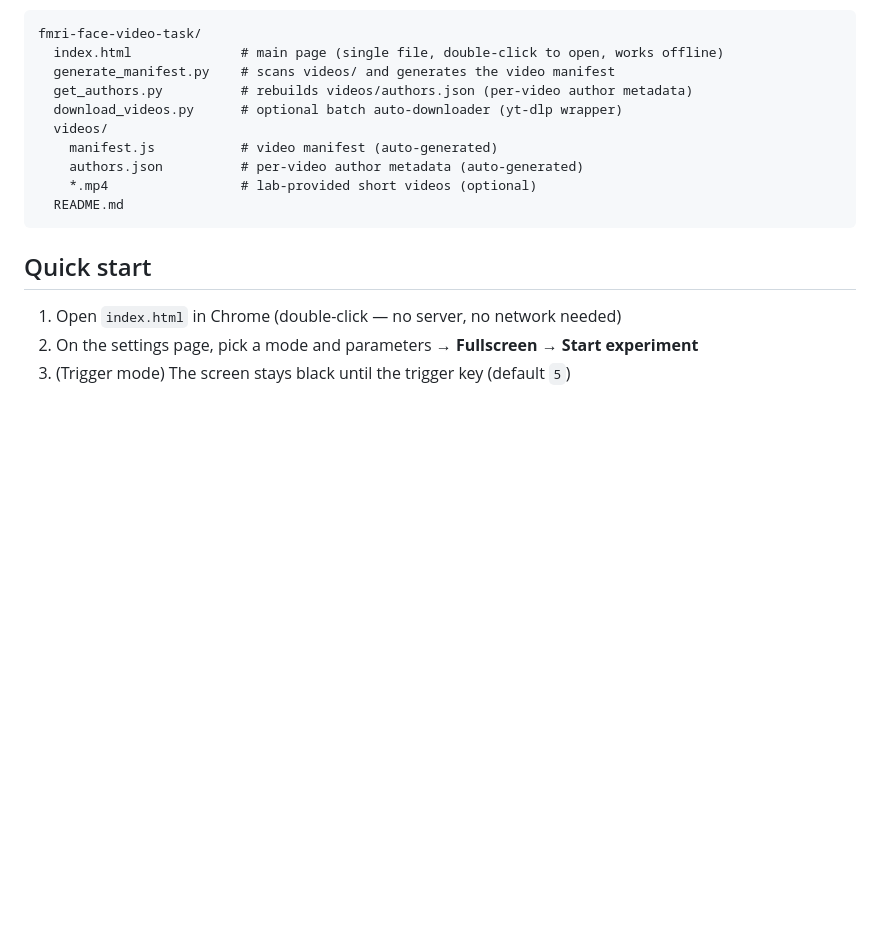
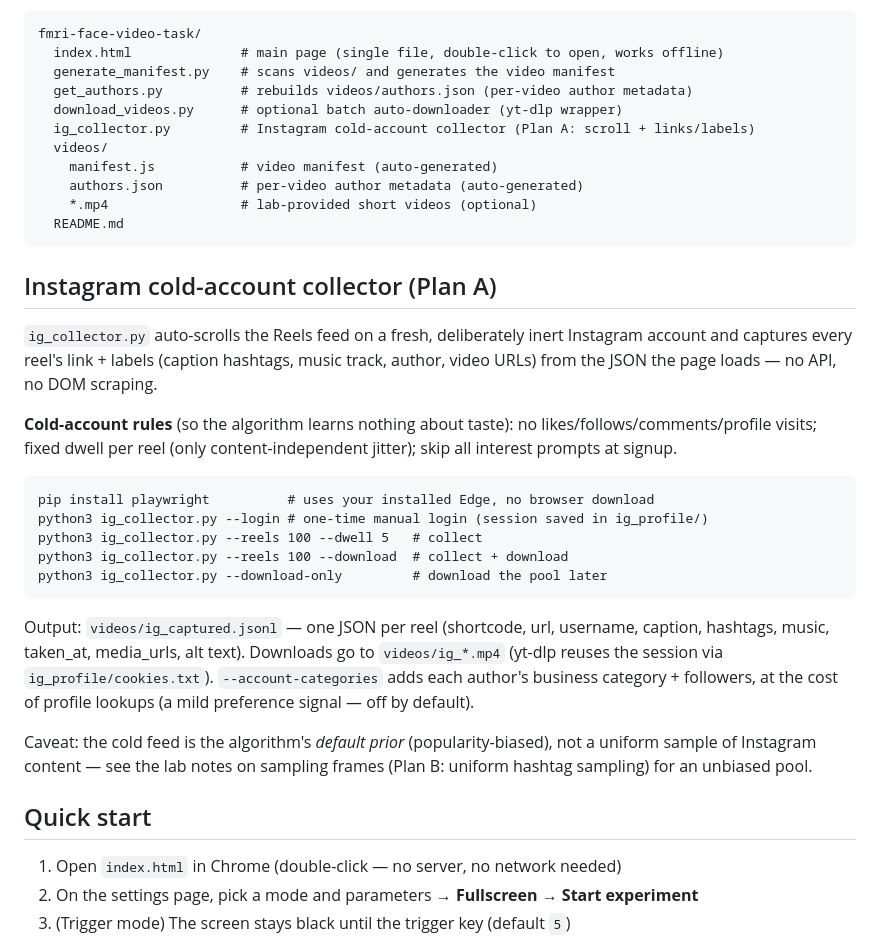
Before and after one commit to KIRRAWA/fmri-face-video-task, a Markdown page: README.md, the part around the change. GitHub-like rendering; blank space fills up the shorter version.

Commit message:
Document the Instagram cold-account collector (Plan A) in README
Co-Authored-By: Claude <noreply@anthropic.com>

````diff
--- a/README.md
+++ b/README.md
@@ -9,12 +9,43 @@ fmri-face-video-task/
   generate_manifest.py    # scans videos/ and generates the video manifest
   get_authors.py          # rebuilds videos/authors.json (per-video author metadata)
   download_videos.py      # optional batch auto-downloader (yt-dlp wrapper)
+  ig_collector.py         # Instagram cold-account collector (Plan A: scroll + links/labels)
   videos/
     manifest.js           # video manifest (auto-generated)
     authors.json          # per-video author metadata (auto-generated)
     *.mp4                 # lab-provided short videos (optional)
   README.md
 ```
+
+## Instagram cold-account collector (Plan A)
+
+`ig_collector.py` auto-scrolls the Reels feed on a fresh, deliberately inert
+Instagram account and captures every reel's link + labels (caption hashtags,
+music track, author, video URLs) from the JSON the page loads — no API, no
+DOM scraping.
+
+**Cold-account rules** (so the algorithm learns nothing about taste): no
+likes/follows/comments/profile visits; fixed dwell per reel (only
+content-independent jitter); skip all interest prompts at signup.
+
+```
+pip install playwright          # uses your installed Edge, no browser download
+python3 ig_collector.py --login # one-time manual login (session saved in ig_profile/)
+python3 ig_collector.py --reels 100 --dwell 5   # collect
+python3 ig_collector.py --reels 100 --download  # collect + download
+python3 ig_collector.py --download-only         # download the pool later
+```
+
+Output: `videos/ig_captured.jsonl` — one JSON per reel (shortcode, url,
+username, caption, hashtags, music, taken_at, media_urls, alt text).
+Downloads go to `videos/ig_*.mp4` (yt-dlp reuses the session via
+`ig_profile/cookies.txt`). `--account-categories` adds each author's business
+category + followers, at the cost of profile lookups (a mild preference
+signal — off by default).
+
+Caveat: the cold feed is the algorithm's *default prior* (popularity-biased),
+not a uniform sample of Instagram content — see the lab notes on sampling
+frames (Plan B: uniform hashtag sampling) for an unbiased pool.
 
 ## Quick start
 
````
